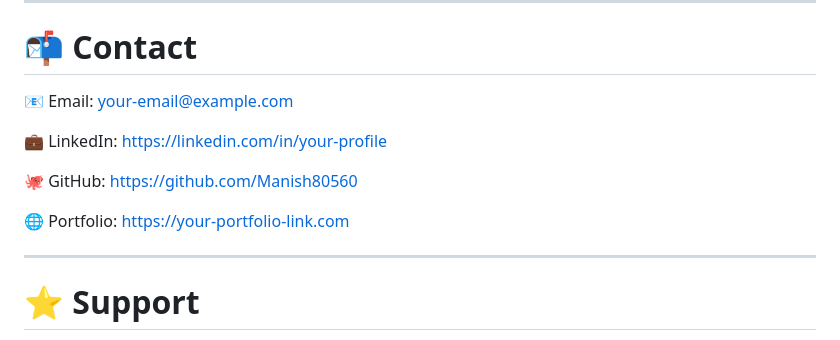
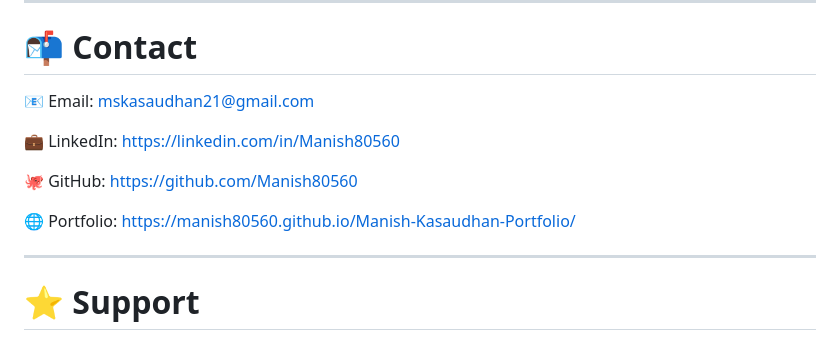
Before and after one commit to Manish80560/Manish-Kasaudhan-Portfolio, a Markdown page: README.md, the part around the change. Rendered like a GitHub page.

Commit message:
Update contact information in README

```diff
--- a/README.md
+++ b/README.md
@@ -180,16 +180,16 @@ Contributions, ideas, and suggestions are welcome.
 
 # 📬 Contact
 
-📧 Email: your-email@example.com
+📧 Email: mskasaudhan21@gmail.com
 
 💼 LinkedIn:
-https://linkedin.com/in/your-profile
+https://linkedin.com/in/Manish80560
 
 🐙 GitHub:
 https://github.com/Manish80560
 
 🌐 Portfolio:
-https://your-portfolio-link.com
+https://manish80560.github.io/Manish-Kasaudhan-Portfolio/
 
 ---
 
```
